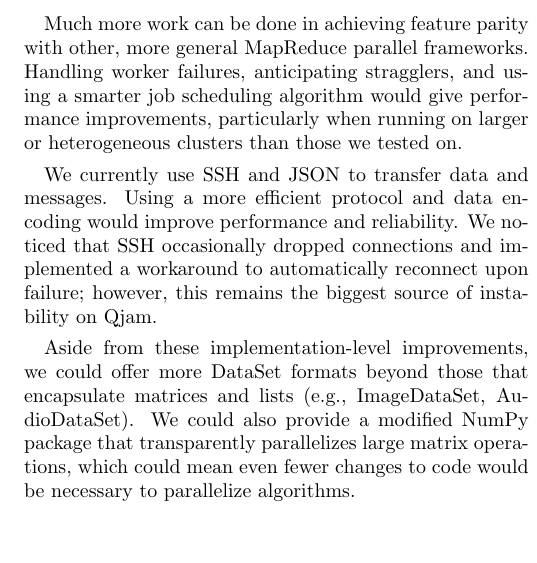
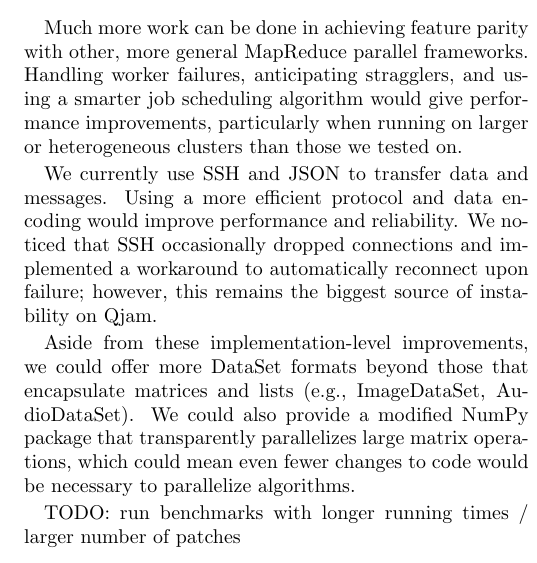
Before and after one commit to ali01/qjam, a LaTeX paper (report/report.tex): part of one column of page 4 of 4, cut so that both start at the same text, the shorter picture padded with empty space. Compiled offline with pdfLaTeX.

Commit message:
added todo to future work

```diff
--- a/report/report.tex
+++ b/report/report.tex
@@ -558,6 +558,7 @@ AudioDataSet). We could also provide a modified NumPy package that
 transparently parallelizes large matrix operations, which could mean even fewer
 changes to code would be necessary to parallelize algorithms.
 
+TODO: run benchmarks with longer running times / larger number of patches
 
 \section{Conclusion}
 
```
